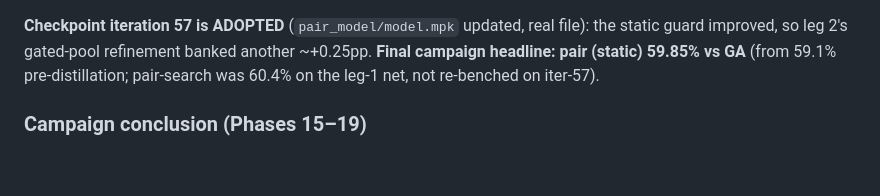
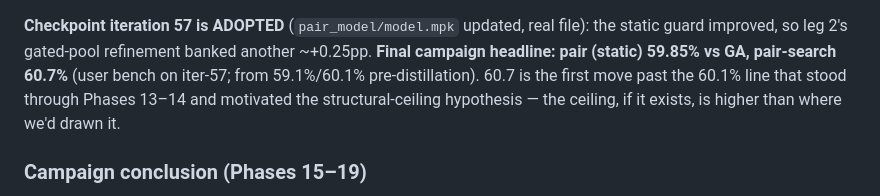
Before and after one commit to vibelyova/qwixxer, a Markdown page: docs/EXPERIMENTS.md, the part around the change. GitHub-like rendering; blank space fills up the shorter version.

Commit message:
docs: pair-search 60.7% on iter-57 — first move past the Phase 13/14 line
Co-Authored-By: Claude Fable 5 <noreply@anthropic.com>

```diff
--- a/docs/EXPERIMENTS.md
+++ b/docs/EXPERIMENTS.md
@@ -1520,9 +1520,11 @@ unconditional `find_safe_lock` rule.
 
 **Checkpoint iteration 57 is ADOPTED** (`pair_model/model.mpk` updated, real
 file): the static guard improved, so leg 2's gated-pool refinement banked
-another ~+0.25pp. **Final campaign headline: pair (static) 59.85% vs GA**
-(from 59.1% pre-distillation; pair-search was 60.4% on the leg-1 net, not
-re-benched on iter-57).
+another ~+0.25pp. **Final campaign headline: pair (static) 59.85% vs GA,
+pair-search 60.7%** (user bench on iter-57; from 59.1%/60.1%
+pre-distillation). 60.7 is the first move past the 60.1% line that stood
+through Phases 13–14 and motivated the structural-ceiling hypothesis — the
+ceiling, if it exists, is higher than where we'd drawn it.
 
 ### Campaign conclusion (Phases 15–19)
 
```
